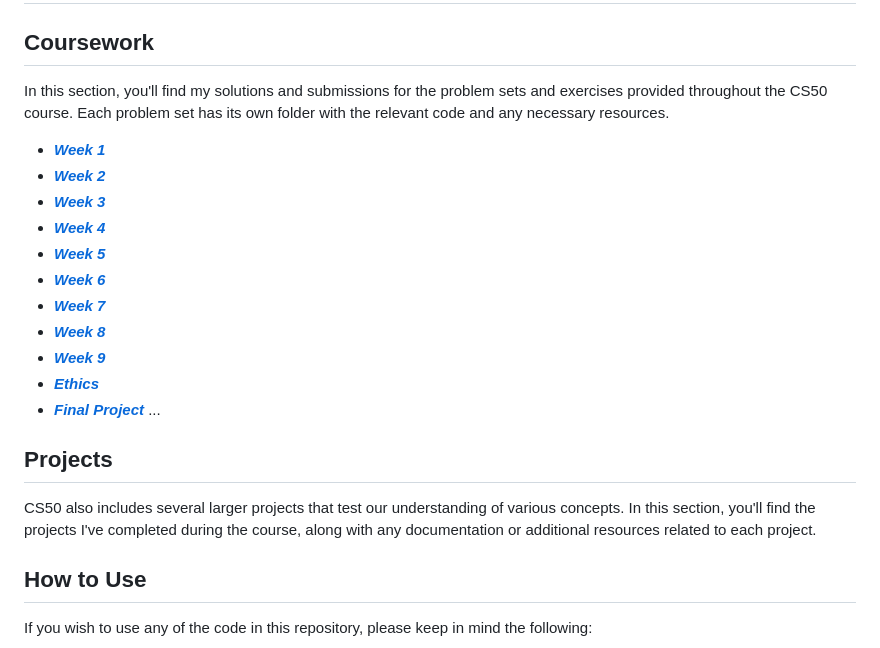
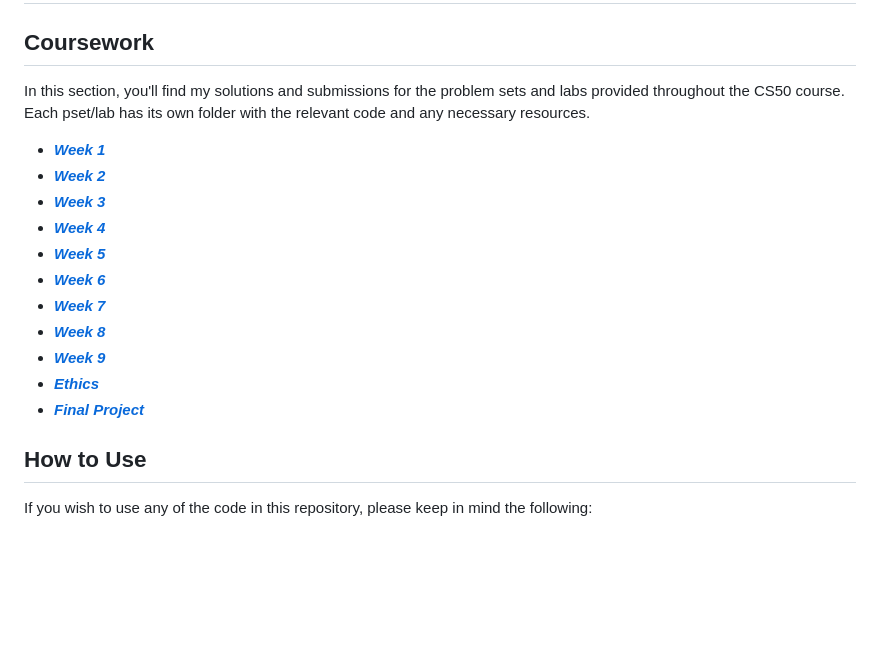
Before and after one commit to riceset/CS50-Problems, a Markdown page: README.md, the part around the change printed below. GitHub-like rendering; blank space fills up the shorter version.

```diff
--- a/README.md
+++ b/README.md
@@ -37,7 +37,7 @@ $ git clone https://github.com/riceset/Harvard-CS50
 
 ## Coursework
 
-In this section, you'll find my solutions and submissions for the problem sets and exercises provided throughout the CS50 course. Each problem set has its own folder with the relevant code and any necessary resources.
+In this section, you'll find my solutions and submissions for the problem sets and labs provided throughout the CS50 course. Each pset/lab has its own folder with the relevant code and any necessary resources.
 
 - ***[Week 1](https://github.com/riceset/Harvard-CS50/tree/main/1)***
 - ***[Week 2](https://github.com/riceset/Harvard-CS50/tree/main/2)***
@@ -50,11 +50,6 @@ In this section, you'll find my solutions and submissions for the problem sets a
 - ***[Week 9](https://github.com/riceset/Harvard-CS50/tree/main/9)***
 - ***[Ethics](https://github.com/riceset/Harvard-CS50/tree/main/ethics)***
 - ***[Final Project](https://github.com/riceset/Harvard-CS50/tree/main/final)***
-...
-
-## Projects
-
-CS50 also includes several larger projects that test our understanding of various concepts. In this section, you'll find the projects I've completed during the course, along with any documentation or additional resources related to each project.
 
 ## How to Use
 
```
Also changed, not shown: other parts of README.md (+1 -1 lines).
